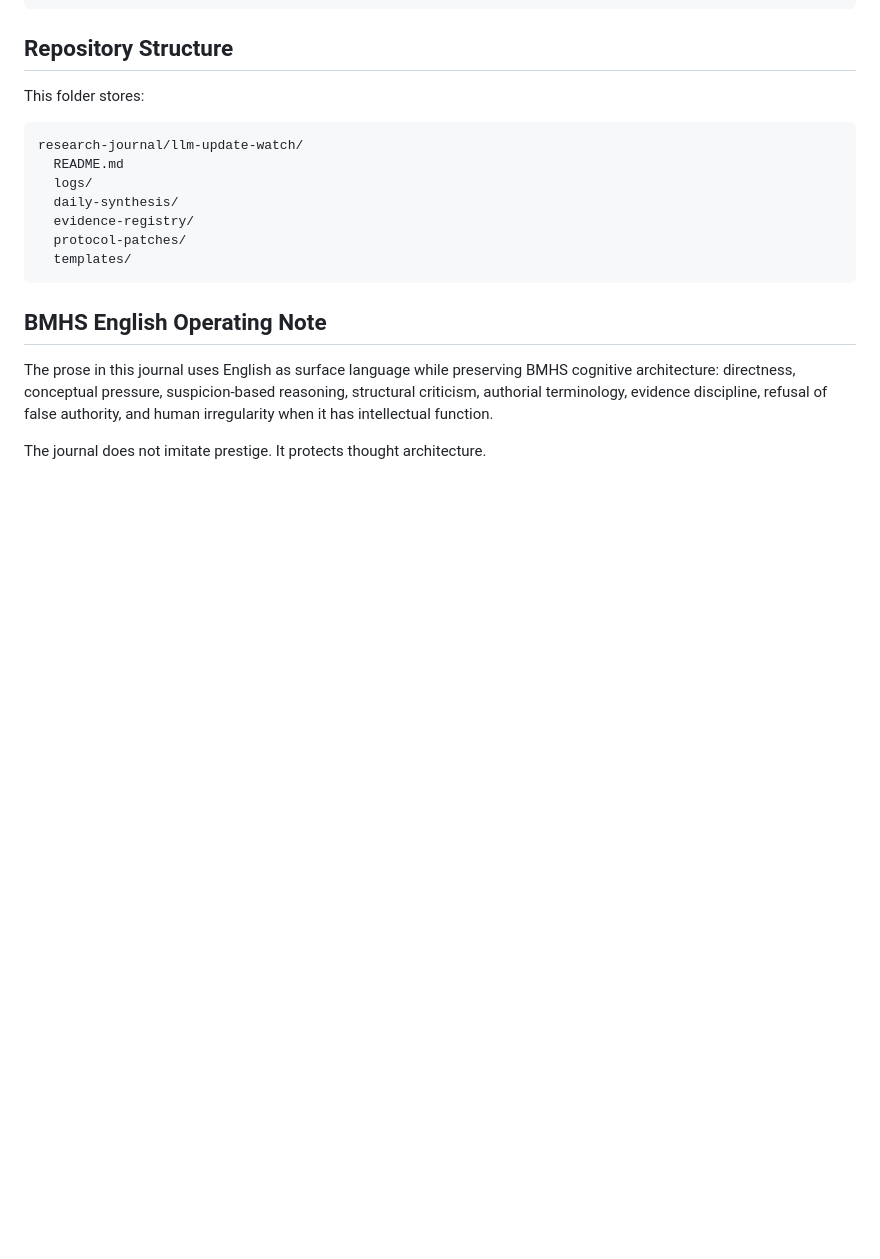
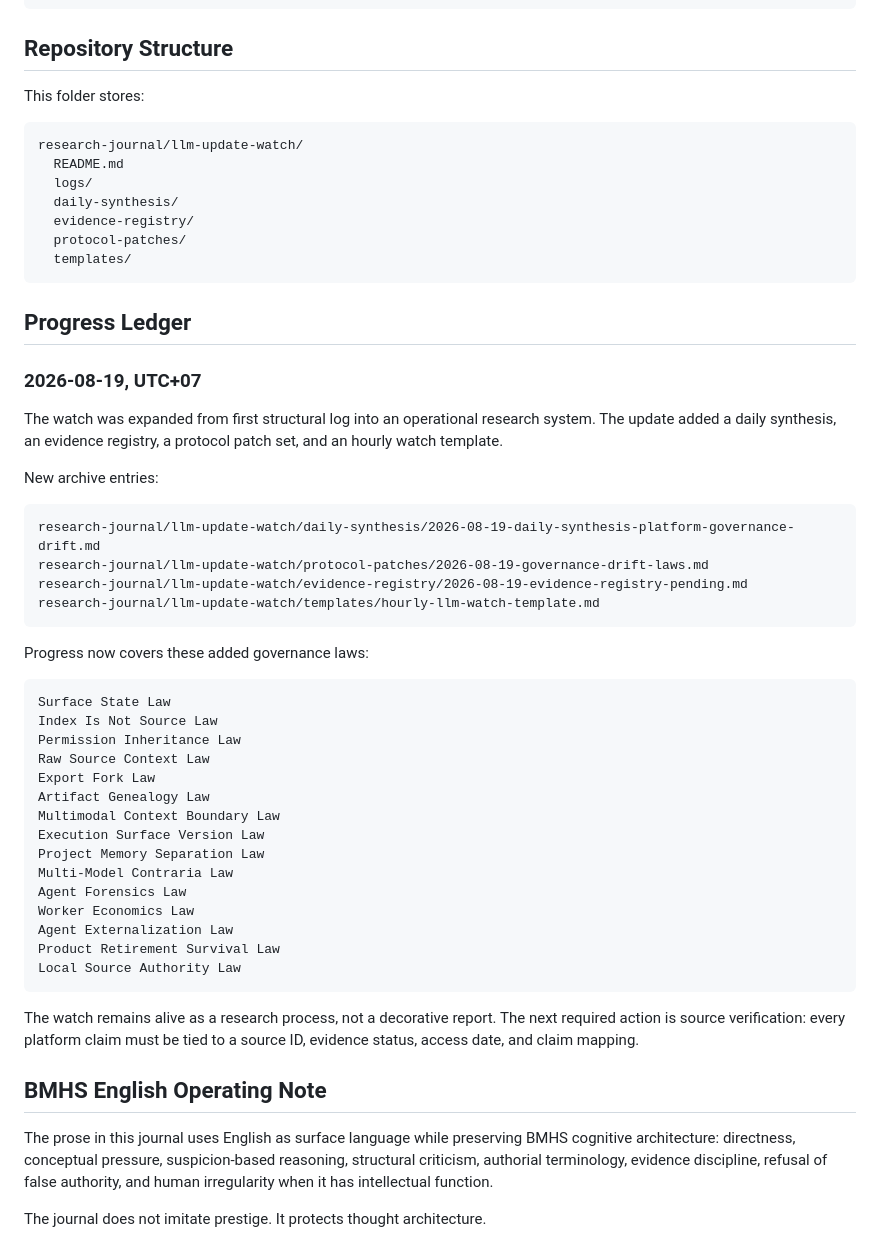
Before and after one commit to DeborahRamMozes/ATOR.Institute., a Markdown page: research-journal/llm-update-watch/README.md, the part around the change. Rendered like a GitHub page; blank space fills up the shorter version.

Commit message:
Update LLM watch README with progress ledger

````diff
--- a/research-journal/llm-update-watch/README.md
+++ b/research-journal/llm-update-watch/README.md
@@ -215,6 +215,43 @@ research-journal/llm-update-watch/
   templates/
 ```
 
+## Progress Ledger
+
+### 2026-08-19, UTC+07
+
+The watch was expanded from first structural log into an operational research system. The update added a daily synthesis, an evidence registry, a protocol patch set, and an hourly watch template.
+
+New archive entries:
+
+```text
+research-journal/llm-update-watch/daily-synthesis/2026-08-19-daily-synthesis-platform-governance-drift.md
+research-journal/llm-update-watch/protocol-patches/2026-08-19-governance-drift-laws.md
+research-journal/llm-update-watch/evidence-registry/2026-08-19-evidence-registry-pending.md
+research-journal/llm-update-watch/templates/hourly-llm-watch-template.md
+```
+
+Progress now covers these added governance laws:
+
+```text
+Surface State Law
+Index Is Not Source Law
+Permission Inheritance Law
+Raw Source Context Law
+Export Fork Law
+Artifact Genealogy Law
+Multimodal Context Boundary Law
+Execution Surface Version Law
+Project Memory Separation Law
+Multi-Model Contraria Law
+Agent Forensics Law
+Worker Economics Law
+Agent Externalization Law
+Product Retirement Survival Law
+Local Source Authority Law
+```
+
+The watch remains alive as a research process, not a decorative report. The next required action is source verification: every platform claim must be tied to a source ID, evidence status, access date, and claim mapping.
+
 ## BMHS English Operating Note
 
 The prose in this journal uses English as surface language while preserving BMHS cognitive architecture: directness, conceptual pressure, suspicion-based reasoning, structural criticism, authorial terminology, evidence discipline, refusal of false authority, and human irregularity when it has intellectual function.
````
